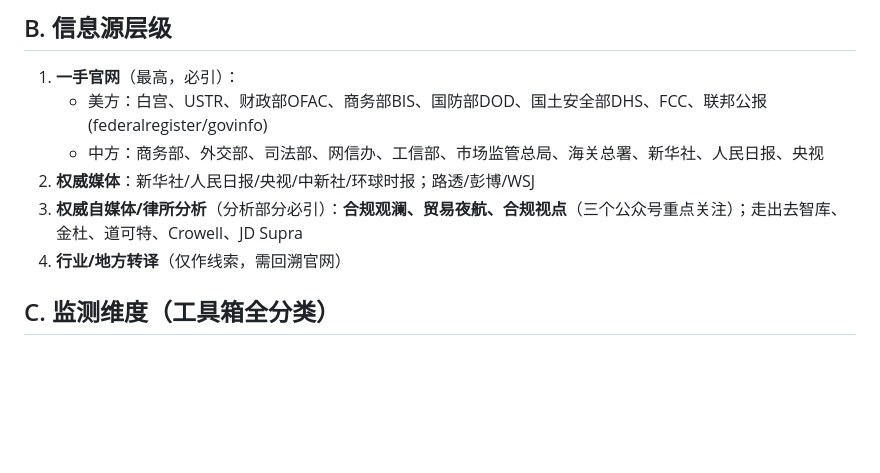
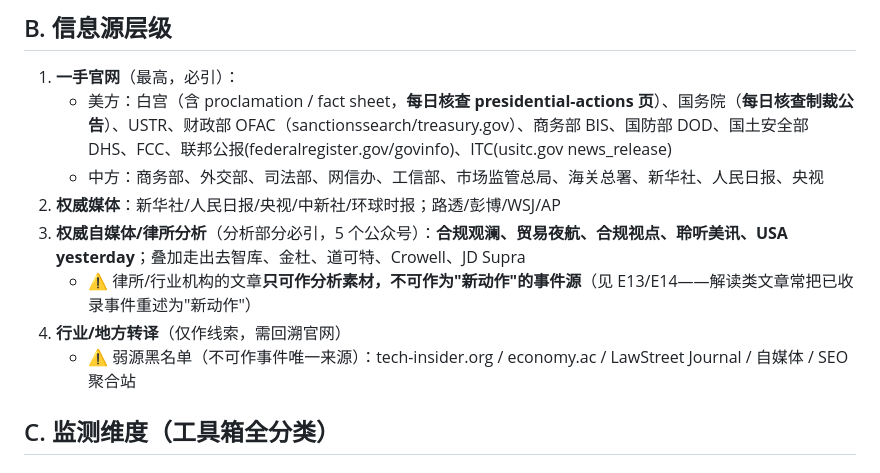
Before and after one commit to w53418791-glitch/us-china-timeline, a Markdown page: 检索逻辑与方法论.md, the part around the change. GitHub-like rendering; blank space fills up the shorter version.

Commit message:
B节同步: 公众号扩至5个+官网每日核查+弱源黑名单标注

```diff
--- a/检索逻辑与方法论.md
+++ b/检索逻辑与方法论.md
@@ -10,11 +10,13 @@
 
 ## B. 信息源层级
 1. **一手官网**（最高，必引）：
-   - 美方：白宫、USTR、财政部OFAC、商务部BIS、国防部DOD、国土安全部DHS、FCC、联邦公报(federalregister/govinfo)
+   - 美方：白宫（含 proclamation / fact sheet，**每日核查 presidential-actions 页**）、国务院（**每日核查制裁公告**）、USTR、财政部 OFAC（sanctionssearch/treasury.gov）、商务部 BIS、国防部 DOD、国土安全部 DHS、FCC、联邦公报(federalregister.gov/govinfo)、ITC(usitc.gov news_release)
    - 中方：商务部、外交部、司法部、网信办、工信部、市场监管总局、海关总署、新华社、人民日报、央视
-2. **权威媒体**：新华社/人民日报/央视/中新社/环球时报；路透/彭博/WSJ
-3. **权威自媒体/律所分析**（分析部分必引）：**合规观澜、贸易夜航、合规视点**（三个公众号重点关注）；走出去智库、金杜、道可特、Crowell、JD Supra
+2. **权威媒体**：新华社/人民日报/央视/中新社/环球时报；路透/彭博/WSJ/AP
+3. **权威自媒体/律所分析**（分析部分必引，5 个公众号）：**合规观澜、贸易夜航、合规视点、聆听美讯、USA yesterday**；叠加走出去智库、金杜、道可特、Crowell、JD Supra
+   - ⚠️ 律所/行业机构的文章**只可作分析素材，不可作为"新动作"的事件源**（见 E13/E14——解读类文章常把已收录事件重述为"新动作"）
 4. **行业/地方转译**（仅作线索，需回溯官网）
+   - ⚠️ 弱源黑名单（不可作事件唯一来源）：tech-insider.org / economy.ac / LawStreet Journal / 自媒体 / SEO 聚合站
 
 ## C. 监测维度（工具箱全分类）
 
```
